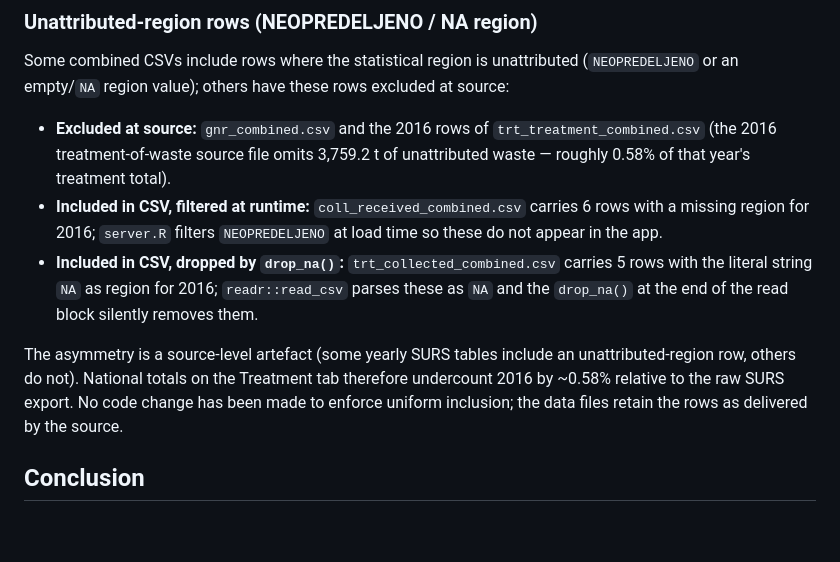
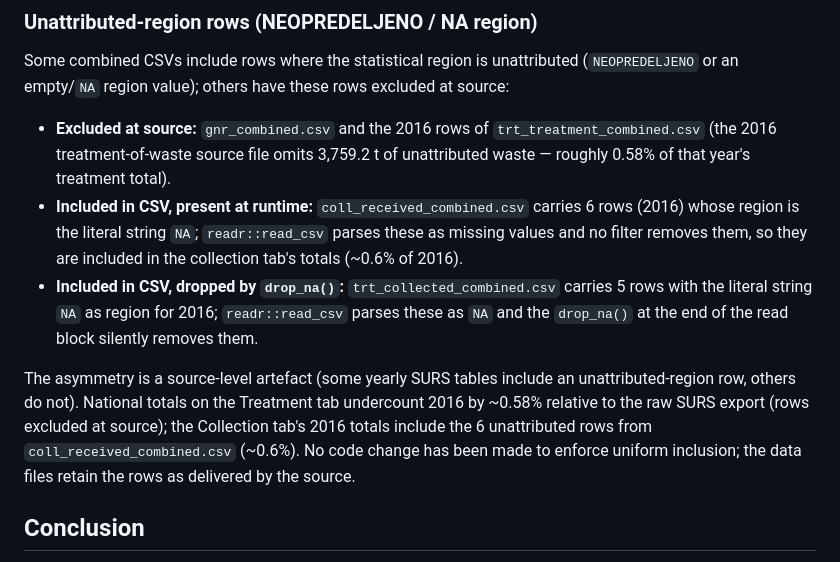
Before and after one commit to coachzer/green-up-project, a Markdown page: README.md, the part around the change. Rendered like a GitHub page; blank space fills up the shorter version.

Commit message:
correct README note on unattributed coll_received rows

```diff
--- a/README.md
+++ b/README.md
@@ -129,10 +129,10 @@ These files are part of a Shiny app designed for Wood Waste Management Simulatio
 Some combined CSVs include rows where the statistical region is unattributed (`NEOPREDELJENO` or an empty/`NA` region value); others have these rows excluded at source:
 
 - **Excluded at source:** `gnr_combined.csv` and the 2016 rows of `trt_treatment_combined.csv` (the 2016 treatment-of-waste source file omits 3,759.2 t of unattributed waste — roughly 0.58% of that year's treatment total).
-- **Included in CSV, filtered at runtime:** `coll_received_combined.csv` carries 6 rows with a missing region for 2016; `server.R` filters `NEOPREDELJENO` at load time so these do not appear in the app.
+- **Included in CSV, present at runtime:** `coll_received_combined.csv` carries 6 rows (2016) whose region is the literal string `NA`; `readr::read_csv` parses these as missing values and no filter removes them, so they are included in the collection tab's totals (~0.6% of 2016).
 - **Included in CSV, dropped by `drop_na()`:** `trt_collected_combined.csv` carries 5 rows with the literal string `NA` as region for 2016; `readr::read_csv` parses these as `NA` and the `drop_na()` at the end of the read block silently removes them.
 
-The asymmetry is a source-level artefact (some yearly SURS tables include an unattributed-region row, others do not). National totals on the Treatment tab therefore undercount 2016 by ~0.58% relative to the raw SURS export. No code change has been made to enforce uniform inclusion; the data files retain the rows as delivered by the source.
+The asymmetry is a source-level artefact (some yearly SURS tables include an unattributed-region row, others do not). National totals on the Treatment tab undercount 2016 by ~0.58% relative to the raw SURS export (rows excluded at source); the Collection tab's 2016 totals include the 6 unattributed rows from `coll_received_combined.csv` (~0.6%). No code change has been made to enforce uniform inclusion; the data files retain the rows as delivered by the source.
 
 ## Conclusion
 
```
